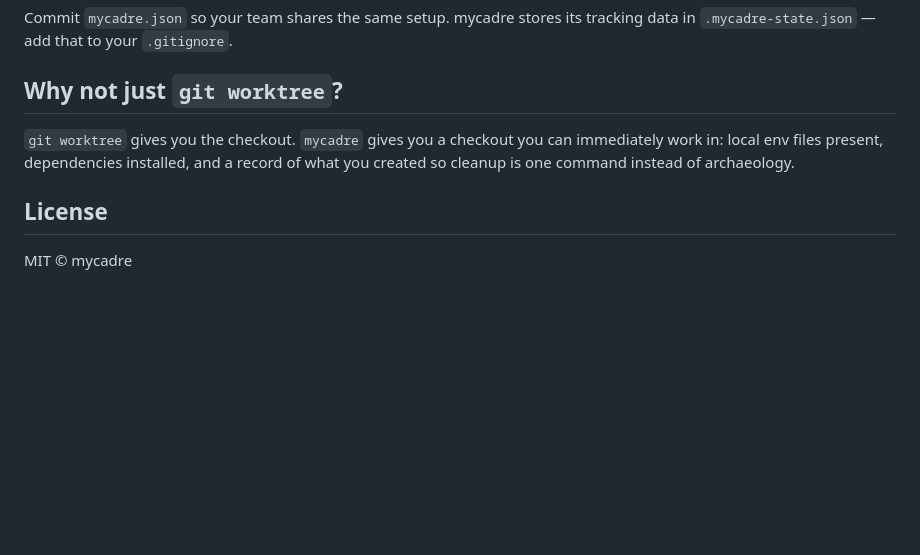
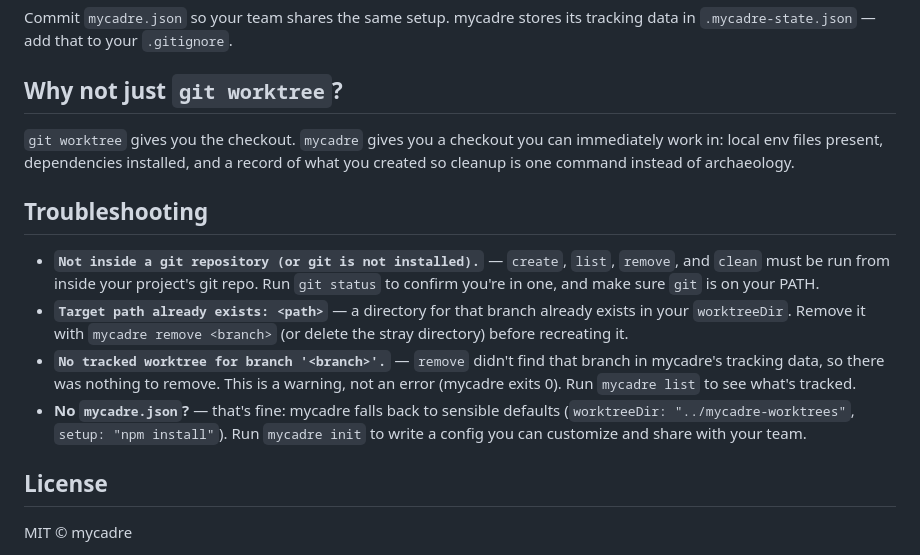
Before and after one commit to flossypurse-studios/mycadre, a Markdown page: README.md, the part around the change. Drawn GitHub-style; blank space fills up the shorter version.

Commit message:
docs: add Troubleshooting section to README

```diff
--- a/README.md
+++ b/README.md
@@ -78,6 +78,21 @@ tracking data in `.mycadre-state.json` — add that to your `.gitignore`.
 immediately work in: local env files present, dependencies installed, and a record
 of what you created so cleanup is one command instead of archaeology.
 
+## Troubleshooting
+
+- **`Not inside a git repository (or git is not installed).`** — `create`, `list`,
+  `remove`, and `clean` must be run from inside your project's git repo. Run `git status`
+  to confirm you're in one, and make sure `git` is on your PATH.
+- **`Target path already exists: <path>`** — a directory for that branch already exists
+  in your `worktreeDir`. Remove it with `mycadre remove <branch>` (or delete the stray
+  directory) before recreating it.
+- **`No tracked worktree for branch '<branch>'.`** — `remove` didn't find that branch in
+  mycadre's tracking data, so there was nothing to remove. This is a warning, not an
+  error (mycadre exits 0). Run `mycadre list` to see what's tracked.
+- **No `mycadre.json`?** — that's fine: mycadre falls back to sensible defaults
+  (`worktreeDir: "../mycadre-worktrees"`, `setup: "npm install"`). Run `mycadre init` to
+  write a config you can customize and share with your team.
+
 ## License
 
 MIT © mycadre
```
